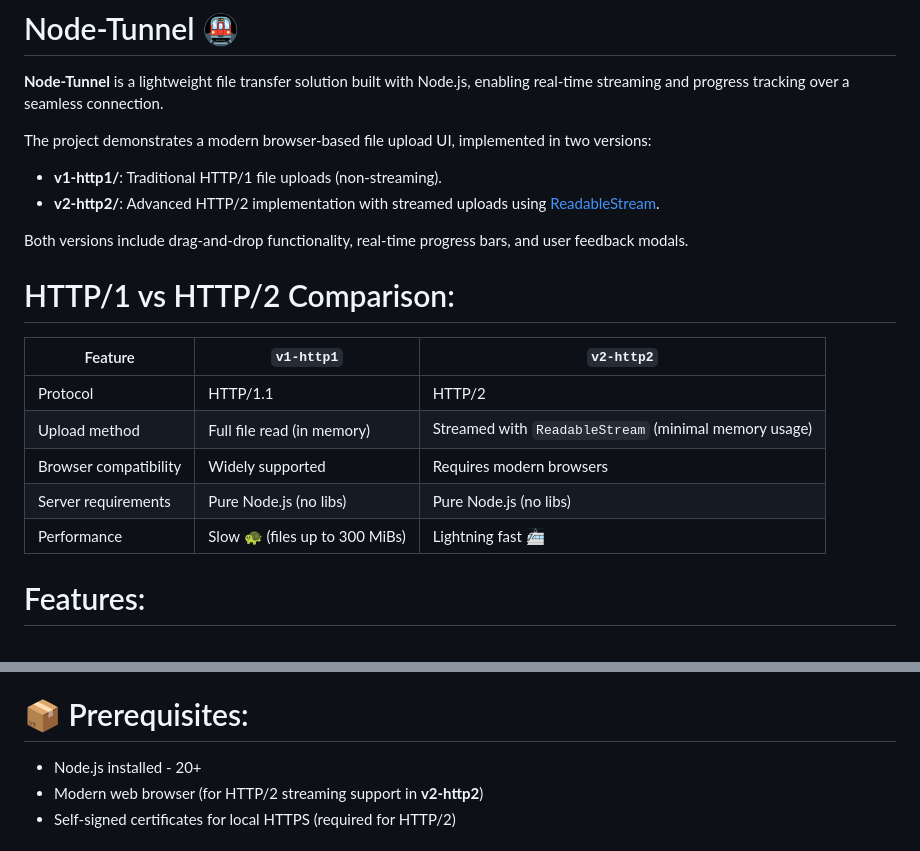
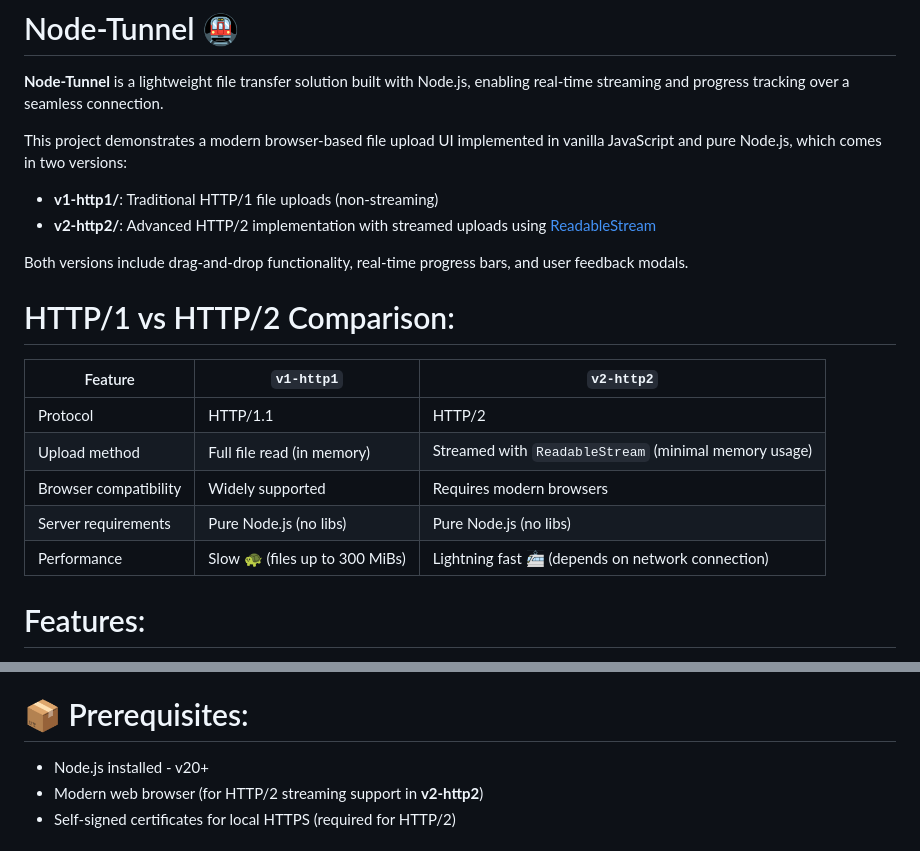
Before and after one commit to unkn0wn3rr0r/node-tunnel, a Markdown page: README.md, 2 parts joined by grey strips. Drawn GitHub-style.

```diff
--- a/README.md
+++ b/README.md
@@ -1,9 +1,9 @@
 # Node-Tunnel 🚇
 **Node-Tunnel** is a lightweight file transfer solution built with Node.js, enabling real-time streaming and progress tracking over a seamless connection.
 
-The project demonstrates a modern browser-based file upload UI, implemented in two versions:
-- **v1-http1/**: Traditional HTTP/1 file uploads (non-streaming).
-- **v2-http2/**: Advanced HTTP/2 implementation with streamed uploads using [ReadableStream](https://streams.spec.whatwg.org/).
+This project demonstrates a modern browser-based file upload UI implemented in vanilla JavaScript and pure Node.js, which comes in two versions:
+- **v1-http1/**: Traditional HTTP/1 file uploads (non-streaming)
+- **v2-http2/**: Advanced HTTP/2 implementation with streamed uploads using [ReadableStream](https://streams.spec.whatwg.org/)
 
 Both versions include drag-and-drop functionality, real-time progress bars, and user feedback modals.
 
@@ -16,7 +16,7 @@ Both versions include drag-and-drop functionality, real-time progress bars, and
 | Upload method                    | Full file read (in memory)       | Streamed with `ReadableStream` (minimal memory usage)     |
 | Browser compatibility            | Widely supported                 | Requires modern browsers                                  |
 | Server requirements              | Pure Node.js (no libs)           | Pure Node.js (no libs)                                    |
-| Performance                      | Slow 🐢 (files up to 300 MiBs)   | Lightning fast  🚈                                       |
+| Performance                      | Slow 🐢 (files up to 300 MiBs)   | Lightning fast  🚈  (depends on network connection)      |
 
 # Features:
 
@@ -34,7 +34,7 @@ Both versions include drag-and-drop functionality, real-time progress bars, and
 - The UI simulates progress to smooth out jumps due to fast async handling vs slower network speed
 
 # 📦 Prerequisites:
-- Node.js installed - 20+
+- Node.js installed - v20+
 - Modern web browser (for HTTP/2 streaming support in **v2-http2**)
 - Self-signed certificates for local HTTPS (required for HTTP/2)
 
```
